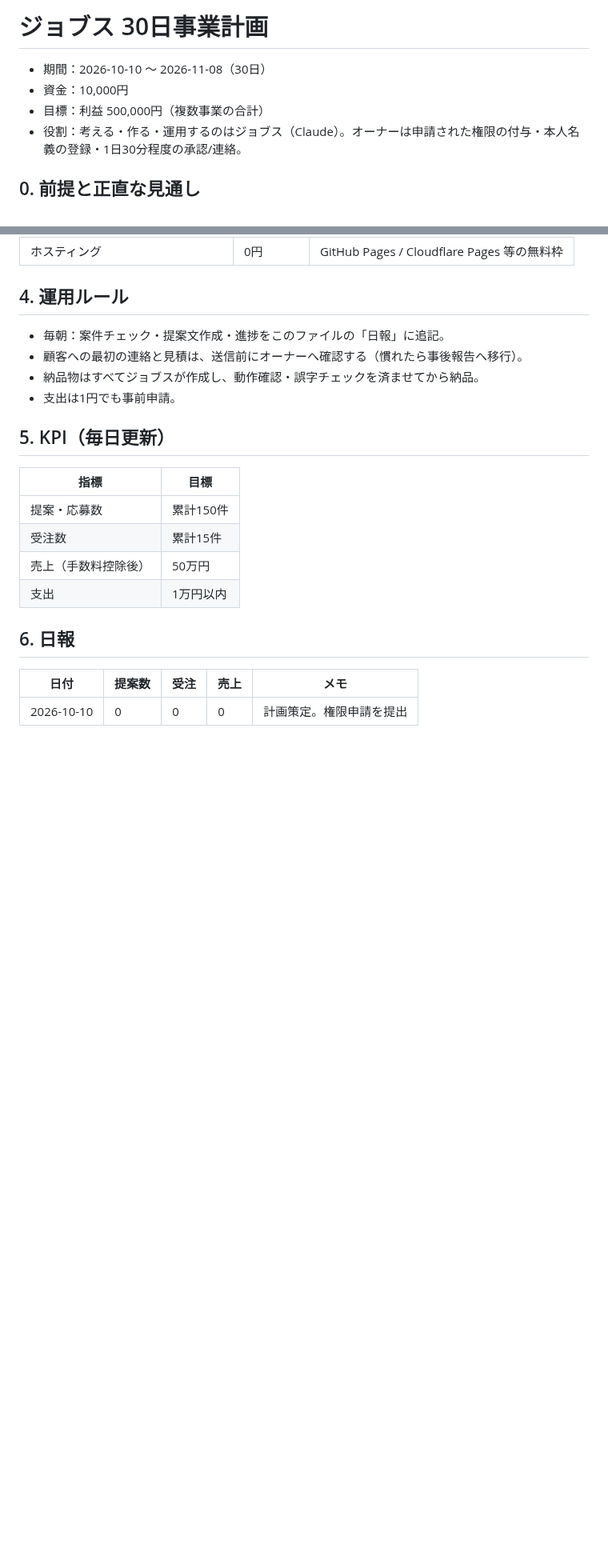
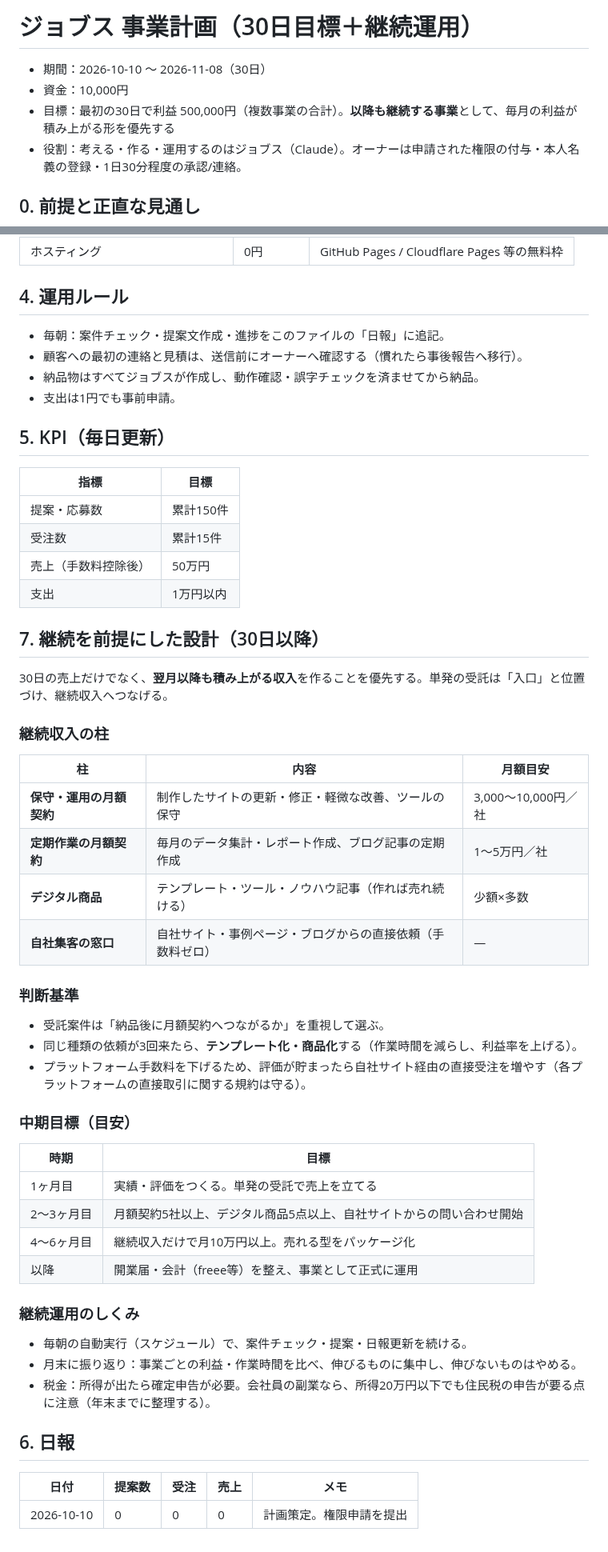
Before and after one commit to mao726/company, a Markdown page: docs/jobs-30day-plan.md, 2 parts joined by grey strips. Shown at 80% size. Drawn GitHub-style; blank space fills up the shorter version.

Commit message:
事業計画に継続運用の設計を追加
Co-Authored-By: Claude Opus 5.5 <noreply@anthropic.com>
Claude-Session: https://claude.ai/code/session_016fwJfx7TEuo7S4pJgFv2rA

```diff
--- a/docs/jobs-30day-plan.md
+++ b/docs/jobs-30day-plan.md
@@ -1,8 +1,8 @@
-# ジョブス 30日事業計画
+# ジョブス 事業計画（30日目標＋継続運用）
 
 - 期間：2026-10-10 〜 2026-11-08（30日）
 - 資金：10,000円
-- 目標：利益 500,000円（複数事業の合計）
+- 目標：最初の30日で利益 500,000円（複数事業の合計）。**以降も継続する事業**として、毎月の利益が積み上がる形を優先する
 - 役割：考える・作る・運用するのはジョブス（Claude）。オーナーは申請された権限の付与・本人名義の登録・1日30分程度の承認/連絡。
 
 ## 0. 前提と正直な見通し
@@ -58,6 +58,40 @@
 | 売上（手数料控除後） | 50万円 |
 | 支出 | 1万円以内 |
 
+## 7. 継続を前提にした設計（30日以降）
+
+30日の売上だけでなく、**翌月以降も積み上がる収入**を作ることを優先する。単発の受託は「入口」と位置づけ、継続収入へつなげる。
+
+### 継続収入の柱
+
+| 柱 | 内容 | 月額目安 |
+|---|---|---|
+| **保守・運用の月額契約** | 制作したサイトの更新・修正・軽微な改善、ツールの保守 | 3,000〜10,000円／社 |
+| **定期作業の月額契約** | 毎月のデータ集計・レポート作成、ブログ記事の定期作成 | 1〜5万円／社 |
+| **デジタル商品** | テンプレート・ツール・ノウハウ記事（作れば売れ続ける） | 少額×多数 |
+| **自社集客の窓口** | 自社サイト・事例ページ・ブログからの直接依頼（手数料ゼロ） | — |
+
+### 判断基準
+
+- 受託案件は「納品後に月額契約へつながるか」を重視して選ぶ。
+- 同じ種類の依頼が3回来たら、**テンプレート化・商品化**する（作業時間を減らし、利益率を上げる）。
+- プラットフォーム手数料を下げるため、評価が貯まったら自社サイト経由の直接受注を増やす（各プラットフォームの直接取引に関する規約は守る）。
+
+### 中期目標（目安）
+
+| 時期 | 目標 |
+|---|---|
+| 1ヶ月目 | 実績・評価をつくる。単発の受託で売上を立てる |
+| 2〜3ヶ月目 | 月額契約5社以上、デジタル商品5点以上、自社サイトからの問い合わせ開始 |
+| 4〜6ヶ月目 | 継続収入だけで月10万円以上。売れる型をパッケージ化 |
+| 以降 | 開業届・会計（freee等）を整え、事業として正式に運用 |
+
+### 継続運用のしくみ
+
+- 毎朝の自動実行（スケジュール）で、案件チェック・提案・日報更新を続ける。
+- 月末に振り返り：事業ごとの利益・作業時間を比べ、伸びるものに集中し、伸びないものはやめる。
+- 税金：所得が出たら確定申告が必要。会社員の副業なら、所得20万円以下でも住民税の申告が要る点に注意（年末までに整理する）。
+
 ## 6. 日報
 
 | 日付 | 提案数 | 受注 | 売上 | メモ |
```
